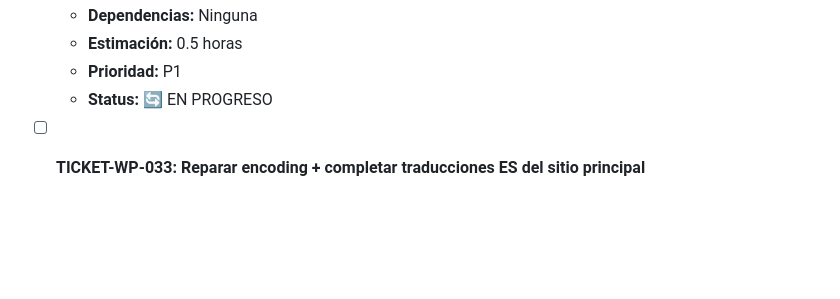
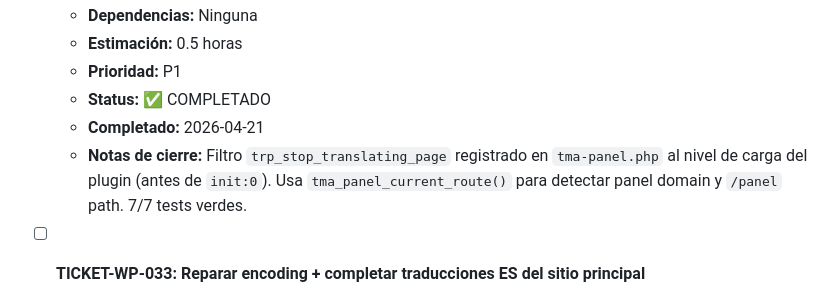
Before and after one commit to thormetalwork/thormetalart-dev, a Markdown page: BACKLOG.md, the part around the change. GitHub-like rendering; blank space fills up the shorter version.

Commit message:
chore(TICKET-WP-032): Close ticket - filter implemented and tested

```diff
--- a/BACKLOG.md
+++ b/BACKLOG.md
@@ -2578,7 +2578,9 @@
   - **Dependencias:** Ninguna
   - **Estimación:** 0.5 horas
   - **Prioridad:** P1
-  - **Status:** 🔄 EN PROGRESO
+  - **Status:** ✅ COMPLETADO
+  - **Completado:** 2026-04-21
+  - **Notas de cierre:** Filtro `trp_stop_translating_page` registrado en `tma-panel.php` al nivel de carga del plugin (antes de `init:0`). Usa `tma_panel_current_route()` para detectar panel domain y `/panel` path. 7/7 tests verdes.
 
 - [ ] **TICKET-WP-033: Reparar encoding + completar traducciones ES del sitio principal**
   - **Fuente:** Auditoría TranslatePress 2026-04-21 — 199 traducciones con artifacts de encoding (tildes/ñ corruptas), 368/567 strings sin traducir (65%), 126/296 gettext strings sin traducir (43%)
```
